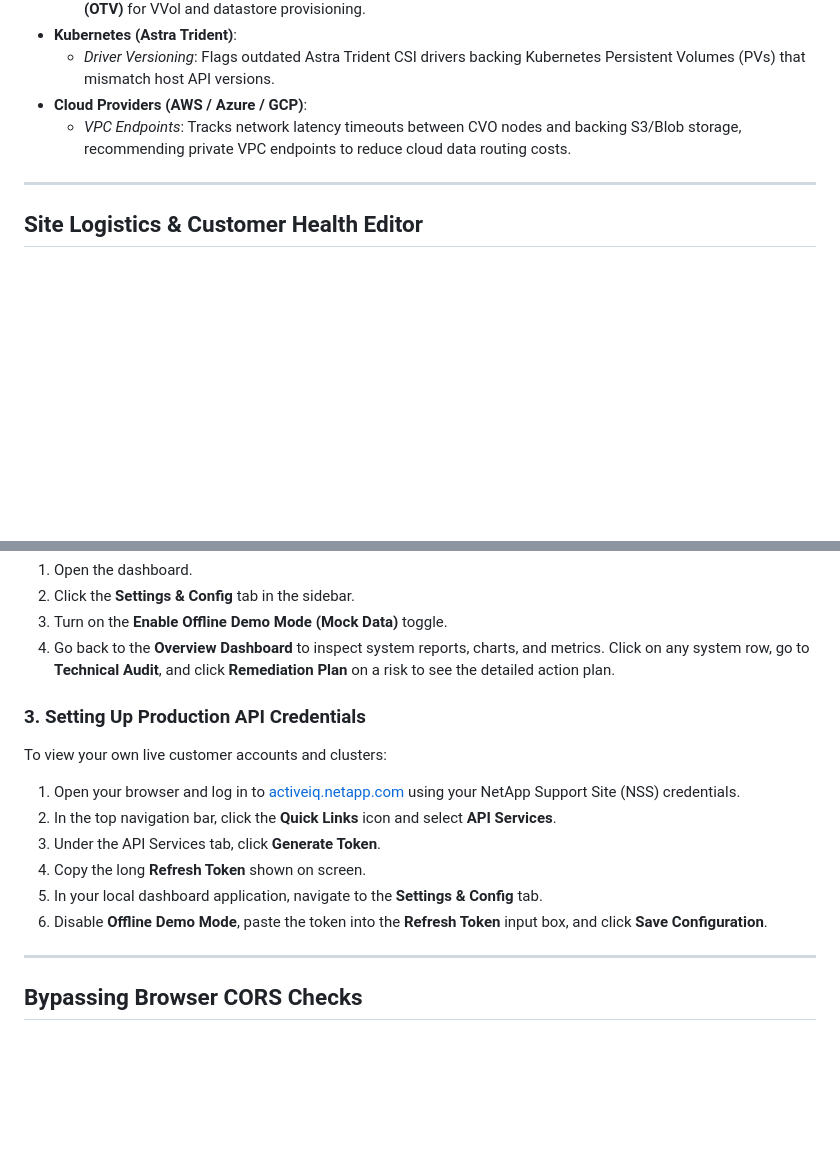
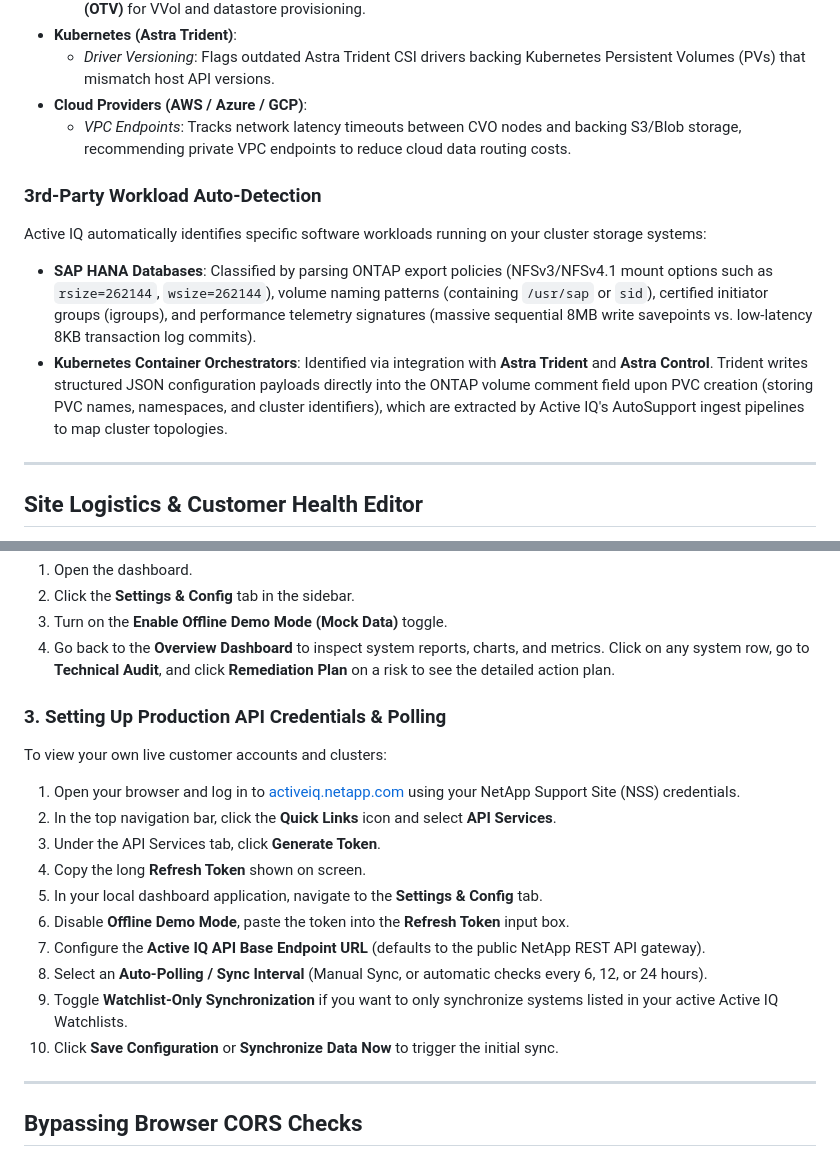
Before and after one commit to ebeauzec/AIQscraper, a Markdown page: README.md, 2 parts joined by grey strips. Drawn GitHub-style; blank space fills up the shorter version.

Commit message:
Expand README user guide with K8s/SAP workload detection details and sync configurations

```diff
--- a/README.md
+++ b/README.md
@@ -62,6 +62,11 @@ The tool highlights compliance warnings against NetApp storage best practices fo
     *   *Driver Versioning*: Flags outdated Astra Trident CSI drivers backing Kubernetes Persistent Volumes (PVs) that mismatch host API versions.
 *   **Cloud Providers (AWS / Azure / GCP)**:
     *   *VPC Endpoints*: Tracks network latency timeouts between CVO nodes and backing S3/Blob storage, recommending private VPC endpoints to reduce cloud data routing costs.
+
+### 3rd-Party Workload Auto-Detection
+Active IQ automatically identifies specific software workloads running on your cluster storage systems:
+*   **SAP HANA Databases**: Classified by parsing ONTAP export policies (NFSv3/NFSv4.1 mount options such as `rsize=262144`, `wsize=262144`), volume naming patterns (containing `/usr/sap` or `sid`), certified initiator groups (igroups), and performance telemetry signatures (massive sequential 8MB write savepoints vs. low-latency 8KB transaction log commits).
+*   **Kubernetes Container Orchestrators**: Identified via integration with **Astra Trident** and **Astra Control**. Trident writes structured JSON configuration payloads directly into the ONTAP volume comment field upon PVC creation (storing PVC names, namespaces, and cluster identifiers), which are extracted by Active IQ's AutoSupport ingest pipelines to map cluster topologies.
 
 ---
 
@@ -130,14 +135,18 @@ To see how the dashboard functions immediately:
 3. Turn on the **Enable Offline Demo Mode (Mock Data)** toggle.
 4. Go back to the **Overview Dashboard** to inspect system reports, charts, and metrics. Click on any system row, go to **Technical Audit**, and click **Remediation Plan** on a risk to see the detailed action plan.
 
-### 3. Setting Up Production API Credentials
+### 3. Setting Up Production API Credentials & Polling
 To view your own live customer accounts and clusters:
 1. Open your browser and log in to [activeiq.netapp.com](https://activeiq.netapp.com/) using your NetApp Support Site (NSS) credentials.
 2. In the top navigation bar, click the **Quick Links** icon and select **API Services**.
 3. Under the API Services tab, click **Generate Token**.
 4. Copy the long **Refresh Token** shown on screen.
 5. In your local dashboard application, navigate to the **Settings & Config** tab.
-6. Disable **Offline Demo Mode**, paste the token into the **Refresh Token** input box, and click **Save Configuration**.
+6. Disable **Offline Demo Mode**, paste the token into the **Refresh Token** input box.
+7. Configure the **Active IQ API Base Endpoint URL** (defaults to the public NetApp REST API gateway).
+8. Select an **Auto-Polling / Sync Interval** (Manual Sync, or automatic checks every 6, 12, or 24 hours).
+9. Toggle **Watchlist-Only Synchronization** if you want to only synchronize systems listed in your active Active IQ Watchlists.
+10. Click **Save Configuration** or **Synchronize Data Now** to trigger the initial sync.
 
 ---
 
```
